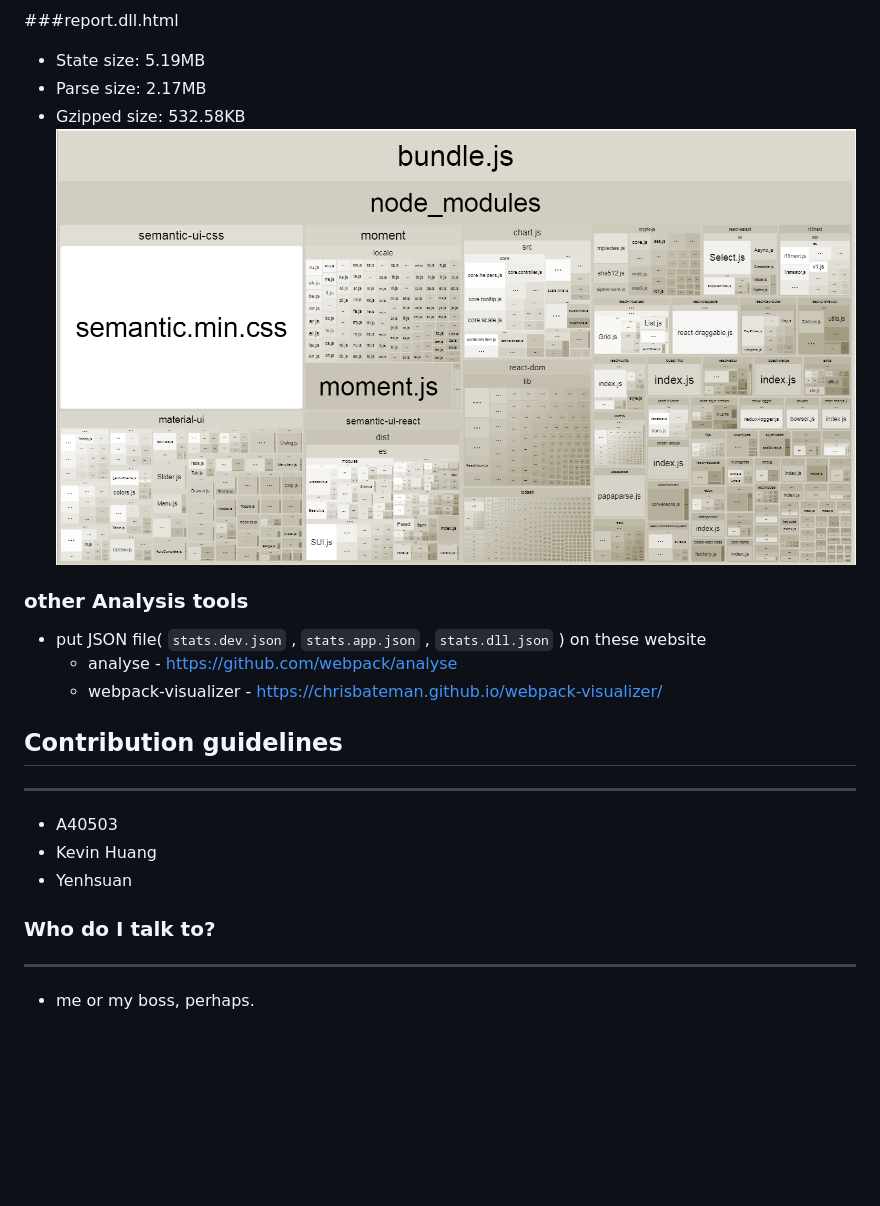
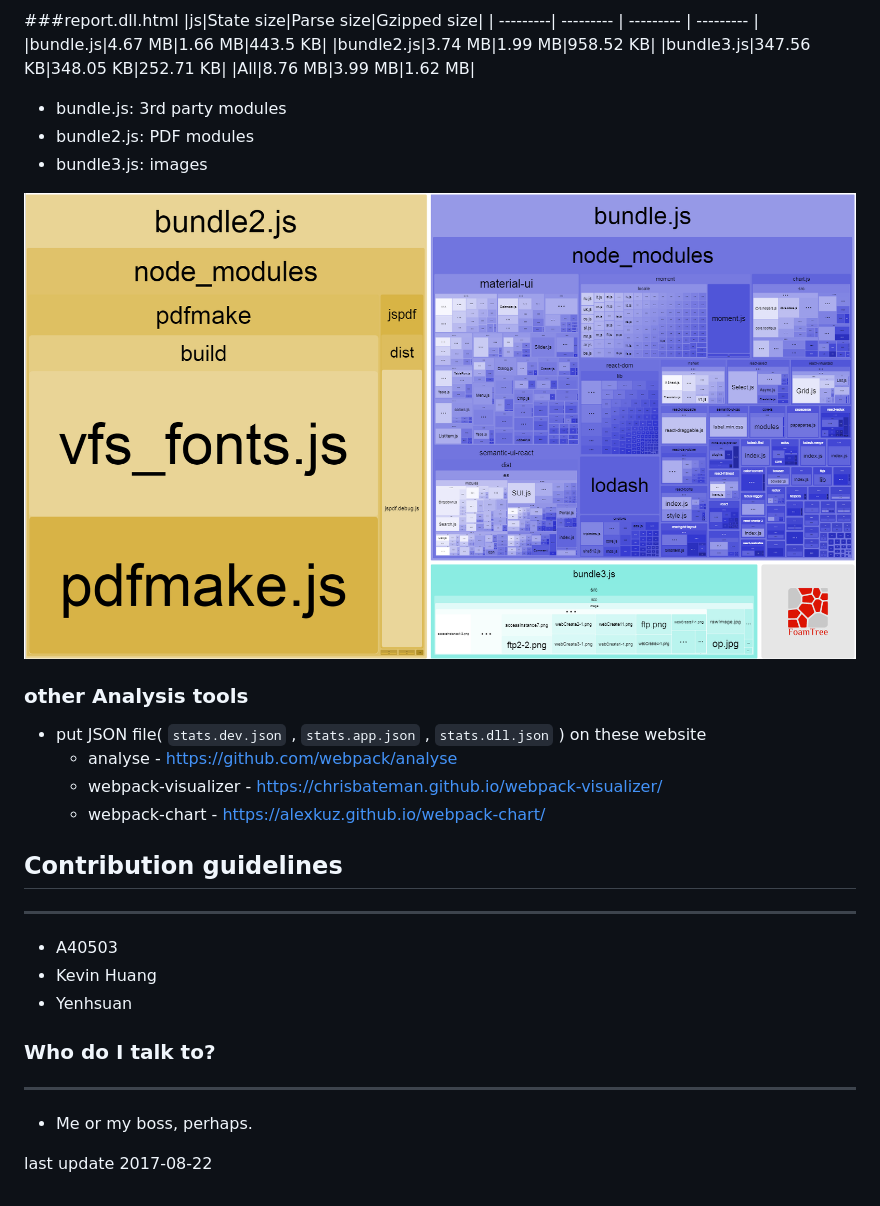
Before and after one commit to Aquamars/DNNwebportal, a Markdown page: README.md, the part around the change printed below. Drawn GitHub-style; pictures changed too: build/image/dll.PNG; blank space fills up the shorter version.

Commit message:
update README.md and pictures

```diff
--- a/README.md
+++ b/README.md
@@ -62,15 +64,23 @@ npm run build
 ![alt text](/build/image/app.PNG "app.js")
 
 ###report.dll.html
-* State size: 5.19MB
-* Parse size: 2.17MB
-* Gzipped size: 532.58KB
+|js|State size|Parse size|Gzipped size|
+| ---------| --------- | --------- | --------- |
+|bundle.js|4.67 MB|1.66 MB|443.5 KB|
+|bundle2.js|3.74 MB|1.99 MB|958.52 KB|
+|bundle3.js|347.56 KB|348.05 KB|252.71 KB|
+|All|8.76 MB|3.99 MB|1.62 MB|
+* bundle.js: 3rd party modules
+* bundle2.js: PDF modules
+* bundle3.js: images
+
 ![alt text](/build/image/dll.PNG "dll.js")
 
 ### other Analysis tools
 * put JSON file( `stats.dev.json` , `stats.app.json` , `stats.dll.json` ) on these website
 	* analyse - https://github.com/webpack/analyse
 	* webpack-visualizer - https://chrisbateman.github.io/webpack-visualizer/
+	* webpack-chart - https://alexkuz.github.io/webpack-chart/
 
 ## Contribution guidelines ##
 ------
@@ -80,4 +90,6 @@ npm run build
 
 ### Who do I talk to? ###
 ------
-* me or my boss, perhaps.
+* Me or my boss, perhaps.
+
+last update 2017-08-22
```
Also changed, not shown: other parts of README.md (+10 -8 lines), build/image/app.PNG.
